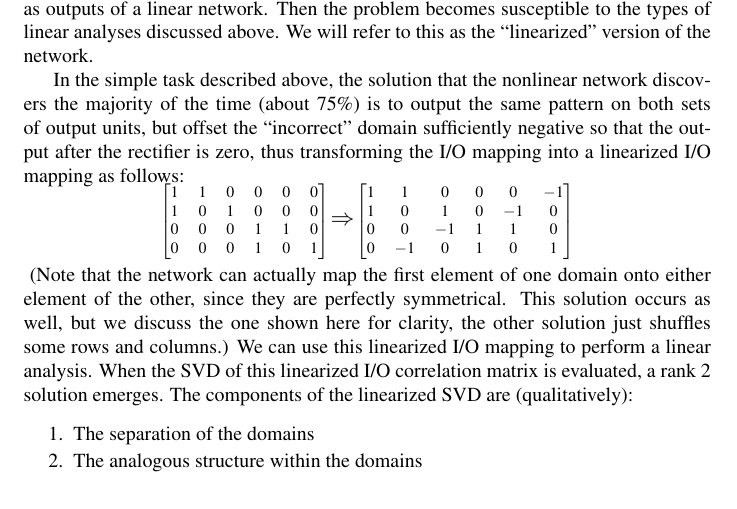
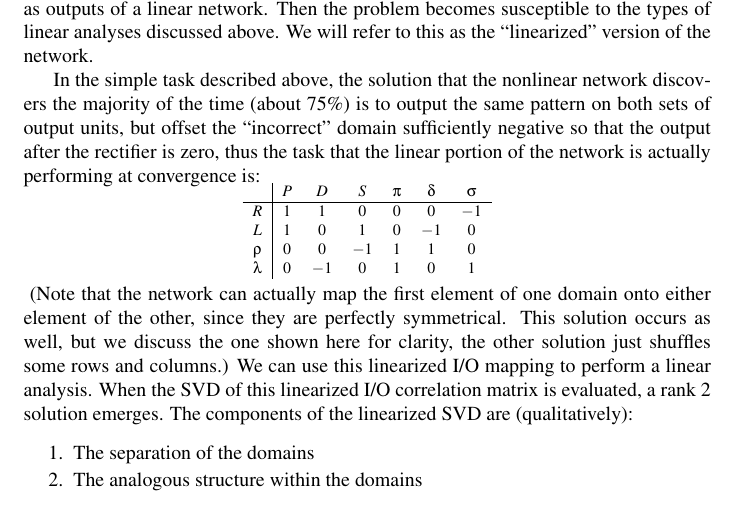
Before and after one commit to lampinen/shared_representations, a LaTeX paper (writing/cogsci_2017/shared_reps_cs17.tex): part of page 5 of 13, cut so that both start at the same text. Compiled offline with pdfLaTeX; a LaTeX package or settings file that is missing is left out.

Commit message:
further edits

```diff
--- a/writing/cogsci_2017/shared_reps_cs17.tex
+++ b/writing/cogsci_2017/shared_reps_cs17.tex
@@ -118,24 +118,20 @@ Furthermore, the optimal rank $k$ approximation to a matrix is to take the top $
 \label{network_diagram}
 \end{figure}
 As we shall see, while a linear network cannot extract the analogous structure from the task, inserting a single non-linearity after the output layer can allow it to do so. In the case that the non-linearity is a sigmoid, this essentially reduces the problem to logistic regression; here we will use rectified linear units in our analysis because their structure makes the output patterns more intuitively interpretable. Once this almost-linear network has solved the problem, consider its outputs immediately prior to the non-linearity. These are produced by the linear part of the network, and together with the non-linearity suffice to produce the desired outputs. We can use these to turn the problem into a linearly analyzable one -- simply treat these pre-nonlinearity outputs as outputs of a linear network. Then the problem becomes susceptible to the types of linear analyses discussed above. We will refer to this as the ``linearized'' version of the network. \par
-In the simple task described above, the solution that the nonlinear network discovers the majority of the time (about 75\%) is to output the same pattern on both sets of output units, but offset the ``incorrect'' domain sufficiently negative so that the output after the rectifier is zero, thus transforming the I/O mapping into a linearized I/O mapping as follows: \par
+In the simple task described above, the solution that the nonlinear network discovers the majority of the time (about 75\%) is to output the same pattern on both sets of output units, but offset the ``incorrect'' domain sufficiently negative so that the output after the rectifier is zero, thus the task that the linear portion of the network is actually performing at convergence is: \par
 \vspace{-1em}
 { \relsize{-1}
 \[
-\left[ \begin{matrix}
-1 & 1 & 0 & 0 & 0 & 0 \\
-1 & 0 & 1 & 0 & 0 & 0 \\
- 0 & 0 & 0 & 1 & 1 & 0\\
- 0 & 0 & 0 & 1 & 0 & 1\\
-\end{matrix}  \right]
-\mathlarger{\mathlarger{\Rightarrow}}
-\left[ \begin{matrix}
-1 & 1 & 0 & 0 & 0 & -1 \\
-1 & 0 & 1 & 0 & -1 & 0 \\
- 0 & 0 & -1 & 1 & 1 & 0\\
- 0 & -1 & 0 & 1 & 0 & 1\\
-\end{matrix}  \right]
-\] }
+\begin{array}{c|cccccc}
+& P & D & S & \pi & \delta & \sigma \\
+\hline
+R & 1 & 1 & 0 & 0 & 0 & -1 \\
+L & 1 & 0 & 1 & 0 & -1 & 0 \\
+\rho & 0 & 0 & -1 & 1 & 1 & 0\\
+\lambda & 0 & -1 & 0 & 1 & 0 & 1\\
+\end{array}
+\]
+}
 (Note that the network can actually map the first element of one domain onto either element of the other, since they are perfectly symmetrical. This solution occurs as well, but we discuss the one shown here for clarity, the other solution just shuffles some rows and columns.) We can use this linearized I/O mapping to perform a linear analysis. When the SVD of this linearized I/O correlation matrix is evaluated, a rank 2 solution emerges. The components of the linearized SVD are (qualitatively): \begin{enumerate}
 \itemsep-0.25em
 \item The separation of the domains
```
